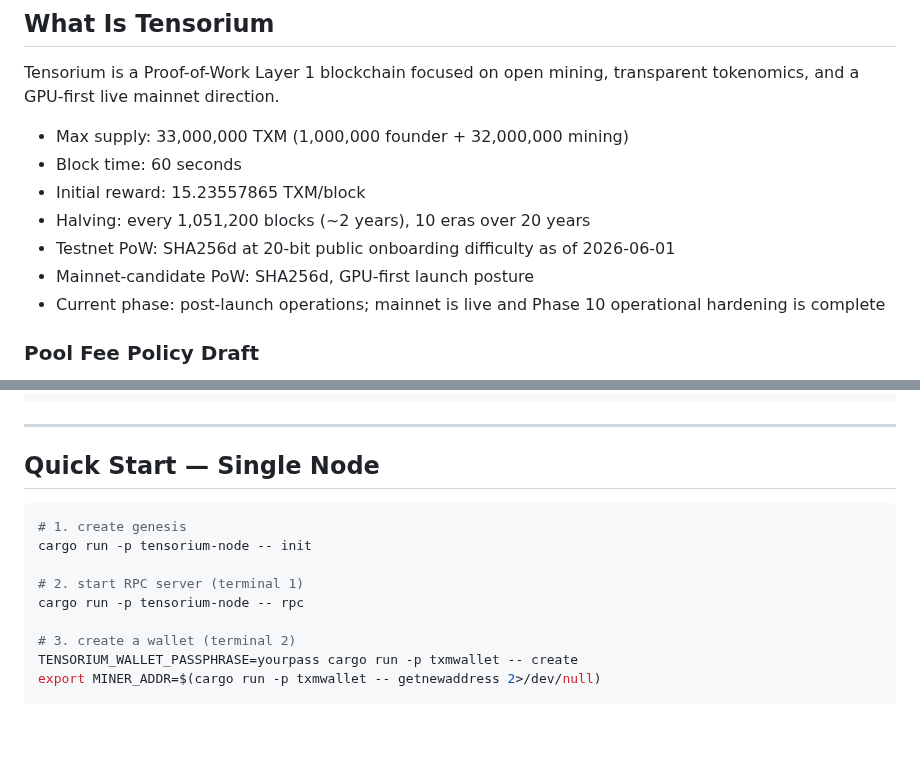
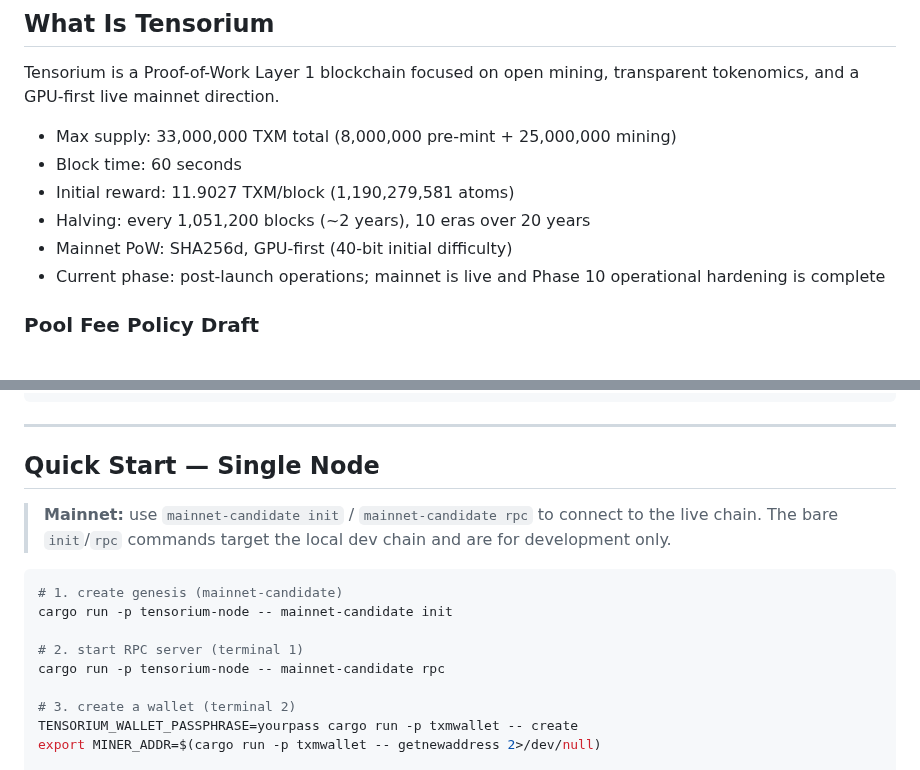
Before and after one commit to tensorium-labs/tensorium-core, a Markdown page: README.md, 2 parts joined by grey strips. GitHub-like rendering; blank space fills up the shorter version.

Commit message:
docs: sync all public docs to mainnet, fix tokenomics v2
- README.md: update max supply to "33M total (8M pre-mint + 25M mining)",
  initial reward to 11.9027 TXM/block, remove testnet PoW line, clarify
  Quick Start to use mainnet-candidate init/rpc subcommands
- MAINNET_READINESS.md: update consensus checklist to reflect tokenomics v2
  (8M pre-mint, 25M mining, 11.9027 TXM/block initial reward)

Co-Authored-By: Claude Sonnet 4.6 <noreply@anthropic.com>

````diff
--- a/README.md
+++ b/README.md
@@ -80,12 +80,11 @@ make ARCH=sm_90    # H100/H200
 
 Tensorium is a Proof-of-Work Layer 1 blockchain focused on open mining, transparent tokenomics, and a GPU-first live mainnet direction.
 
-- Max supply: 33,000,000 TXM (1,000,000 founder + 32,000,000 mining)
+- Max supply: 33,000,000 TXM total (8,000,000 pre-mint + 25,000,000 mining)
 - Block time: 60 seconds
-- Initial reward: 15.23557865 TXM/block
+- Initial reward: 11.9027 TXM/block (1,190,279,581 atoms)
 - Halving: every 1,051,200 blocks (~2 years), 10 eras over 20 years
-- Testnet PoW: SHA256d at 20-bit public onboarding difficulty as of 2026-06-01
-- Mainnet-candidate PoW: SHA256d, GPU-first launch posture
+- Mainnet PoW: SHA256d, GPU-first (40-bit initial difficulty)
 - Current phase: post-launch operations; mainnet is live and Phase 10 operational hardening is complete
 
 ### Pool Fee Policy Draft
@@ -140,12 +139,15 @@ cargo test
 
 ## Quick Start — Single Node
 
+> **Mainnet:** use `mainnet-candidate init` / `mainnet-candidate rpc` to connect to the live chain.
+> The bare `init`/`rpc` commands target the local dev chain and are for development only.
+
 ```bash
-# 1. create genesis
-cargo run -p tensorium-node -- init
+# 1. create genesis (mainnet-candidate)
+cargo run -p tensorium-node -- mainnet-candidate init
 
 # 2. start RPC server (terminal 1)
-cargo run -p tensorium-node -- rpc
+cargo run -p tensorium-node -- mainnet-candidate rpc
 
 # 3. create a wallet (terminal 2)
 TENSORIUM_WALLET_PASSPHRASE=yourpass cargo run -p txmwallet -- create
````
Also changed, not shown: MAINNET_READINESS.md (+4 -4 lines).
